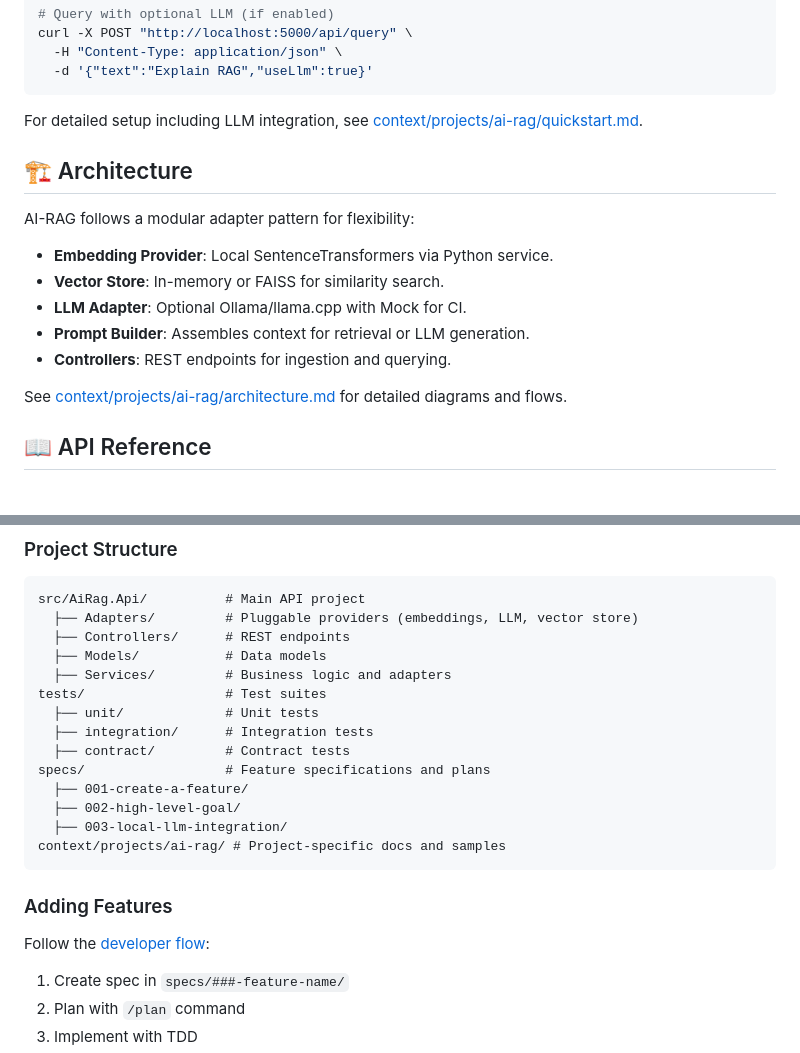
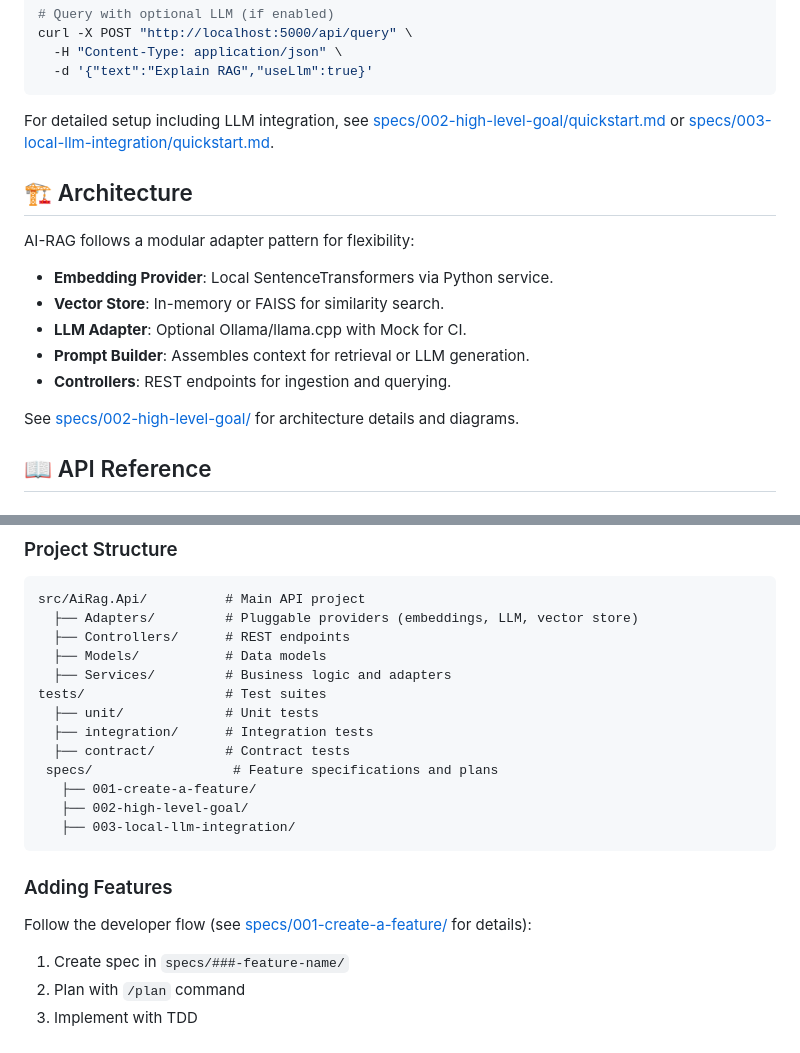
Before and after one commit to bigknoxy/ai-rag, a Markdown page: README.md, 2 parts joined by grey strips. Rendered like a GitHub page.

Commit message:
Update README.md with fixed links and current date
- Removed broken build badge
- Fixed links to use specs/ instead of private context/
- Updated last updated date to 2025-10-10

````diff
--- a/README.md
+++ b/README.md
@@ -75,7 +74,7 @@ curl -X POST "http://localhost:5000/api/query" \
   -d '{"text":"Explain RAG","useLlm":true}'
 ```
 
-For detailed setup including LLM integration, see [context/projects/ai-rag/quickstart.md](context/projects/ai-rag/quickstart.md).
+For detailed setup including LLM integration, see [specs/002-high-level-goal/quickstart.md](specs/002-high-level-goal/quickstart.md) or [specs/003-local-llm-integration/quickstart.md](specs/003-local-llm-integration/quickstart.md).
 
 ## 🏗️ Architecture
 
@@ -87,7 +86,7 @@ AI-RAG follows a modular adapter pattern for flexibility:
 - **Prompt Builder**: Assembles context for retrieval or LLM generation.
 - **Controllers**: REST endpoints for ingestion and querying.
 
-See [context/projects/ai-rag/architecture.md](context/projects/ai-rag/architecture.md) for detailed diagrams and flows.
+See [specs/002-high-level-goal/](specs/002-high-level-goal/) for architecture details and diagrams.
 
 ## 📖 API Reference
 
@@ -154,15 +153,14 @@ tests/                  # Test suites
   ├── unit/             # Unit tests
   ├── integration/      # Integration tests
   ├── contract/         # Contract tests
-specs/                  # Feature specifications and plans
-  ├── 001-create-a-feature/
-  ├── 002-high-level-goal/
-  ├── 003-local-llm-integration/
-context/projects/ai-rag/ # Project-specific docs and samples
+ specs/                  # Feature specifications and plans
+   ├── 001-create-a-feature/
+   ├── 002-high-level-goal/
+   ├── 003-local-llm-integration/
 ```
 
 ### Adding Features
-Follow the [developer flow](context/architexture/developer-flow.md):
+Follow the developer flow (see [specs/001-create-a-feature/](specs/001-create-a-feature/) for details):
 1. Create spec in `specs/###-feature-name/`
 2. Plan with `/plan` command
 3. Implement with TDD
````
Also changed, not shown: other parts of README.md (+1 -2 lines).
